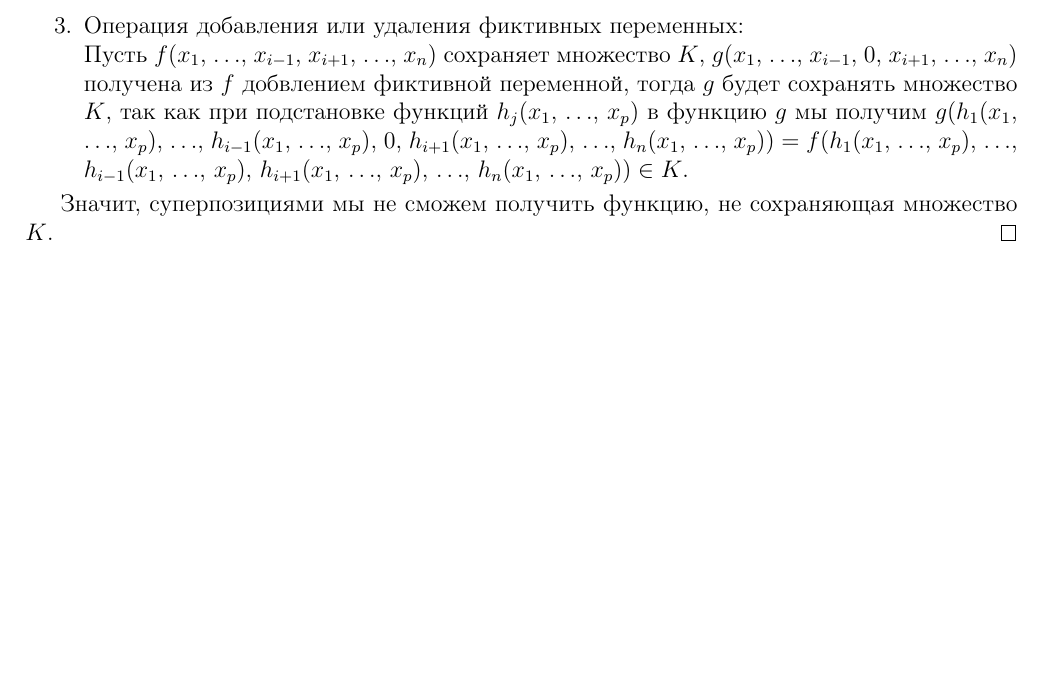
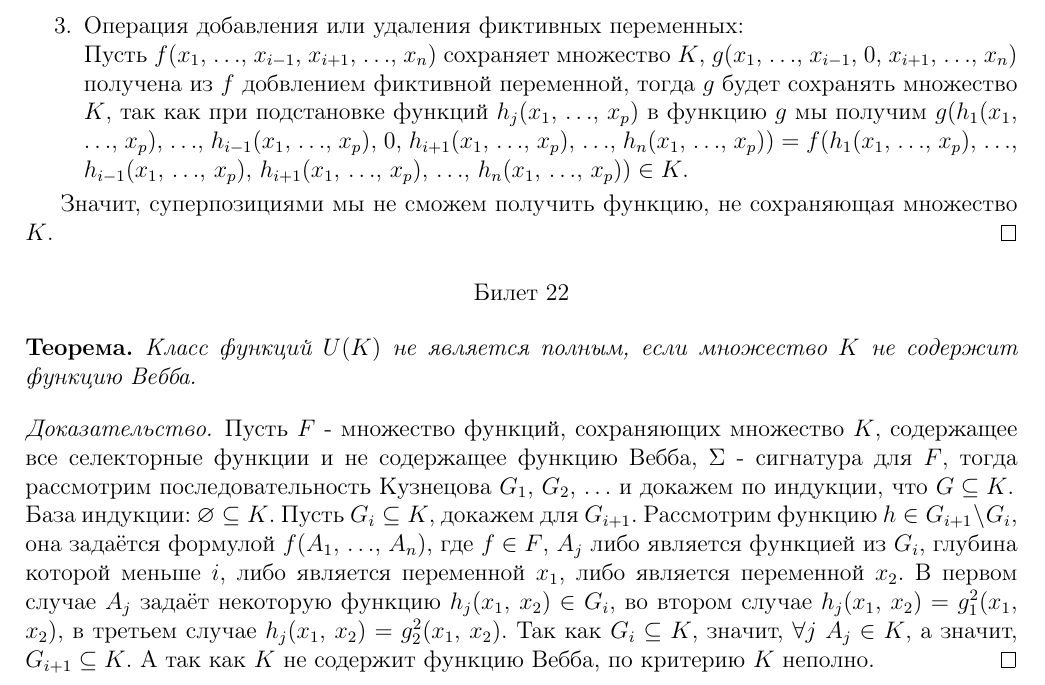
Before and after one commit to Yaroslavsve/Linal_help, a LaTeX document (ТДФ_билеты.tex): part of page 14 of 14, cut so that both start at the same text, the shorter picture padded with empty space. Compiled offline with pdfLaTeX.

Commit message:
Билеты 1-22

```diff
--- a/ТДФ_билеты.tex
+++ b/ТДФ_билеты.tex
@@ -697,4 +697,15 @@
     \end{enumerate}
     Значит, суперпозициями мы не сможем получить функцию, не сохраняющая множество $K$.
   \end{proof}
+  \begin{center}
+    Билет 22
+  \end{center}
+  \begin{theorem}
+    Класс функций $U(K)$ не является полным, если множество $K$ не содержит функцию Вебба.
+  \end{theorem}
+  \begin{proof}
+    Пусть $F$ - множество функций, сохраняющих множество $K$, содержащее все селекторные функции и не содержащее функцию Вебба, $\Sigma$ - сигнатура для $F$, тогда рассмотрим последовательность Кузнецова $G_1$, $G_2$, $\ldots$ и докажем по индукции, что $G\subseteq K$.\\
+    База индукции: $\varnothing\subseteq K$.
+    Пусть $G_i\subseteq K$, докажем для $G_{i+1}$. Рассмотрим функцию $h\in G_{i+1}\setminus G_i$, она задаётся формулой $f(A_1$, $\ldots$, $A_n)$, где $f\in F$, $A_j$ либо является функцией из $G_i$, глубина которой меньше $i$, либо является переменной $x_1$, либо является переменной $x_2$. В первом случае $A_j$ задаёт некоторую функцию $h_j(x_1$, $x_2)\in G_i$, во втором случае $h_j(x_1$, $x_2)=g_1^2(x_1$, $x_2)$, в третьем случае $h_j(x_1$, $x_2)=g_2^2(x_1$, $x_2)$. Так как $G_i\subseteq K$, значит, $\forall j$ $A_j\in K$, а значит, $G_{i+1}\subseteq K$. А так как $K$ не содержит функцию Вебба, по критерию $K$ неполно.
+  \end{proof}
 \end{document}
```
Also changed, not shown: ТДФ_билеты.pdf.
